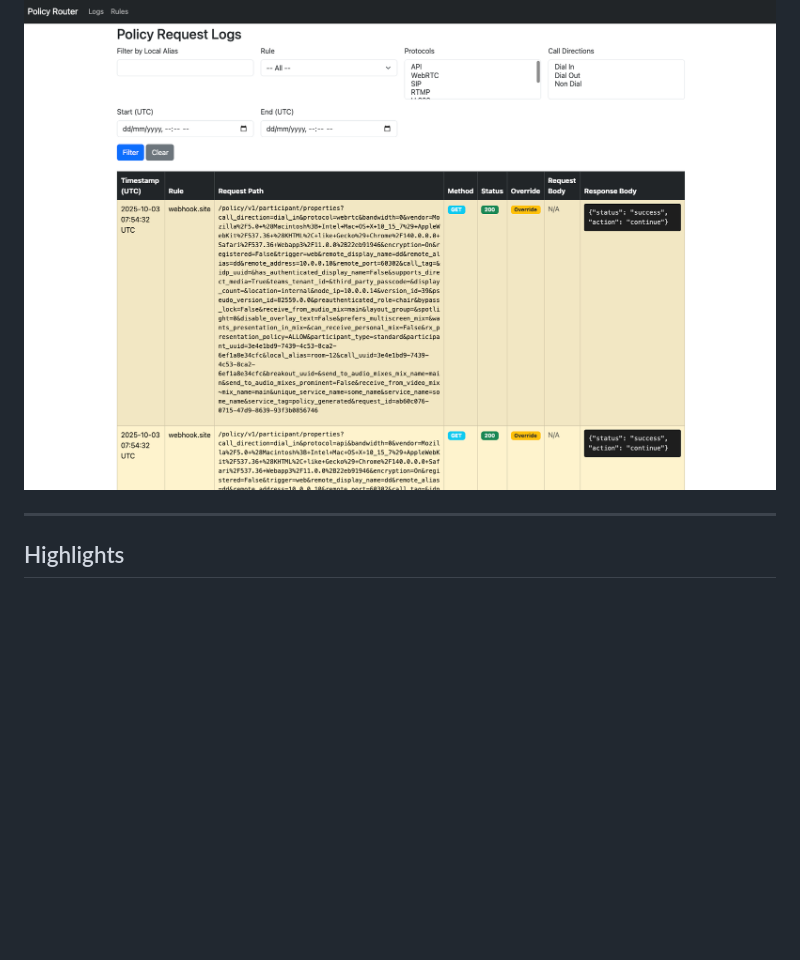
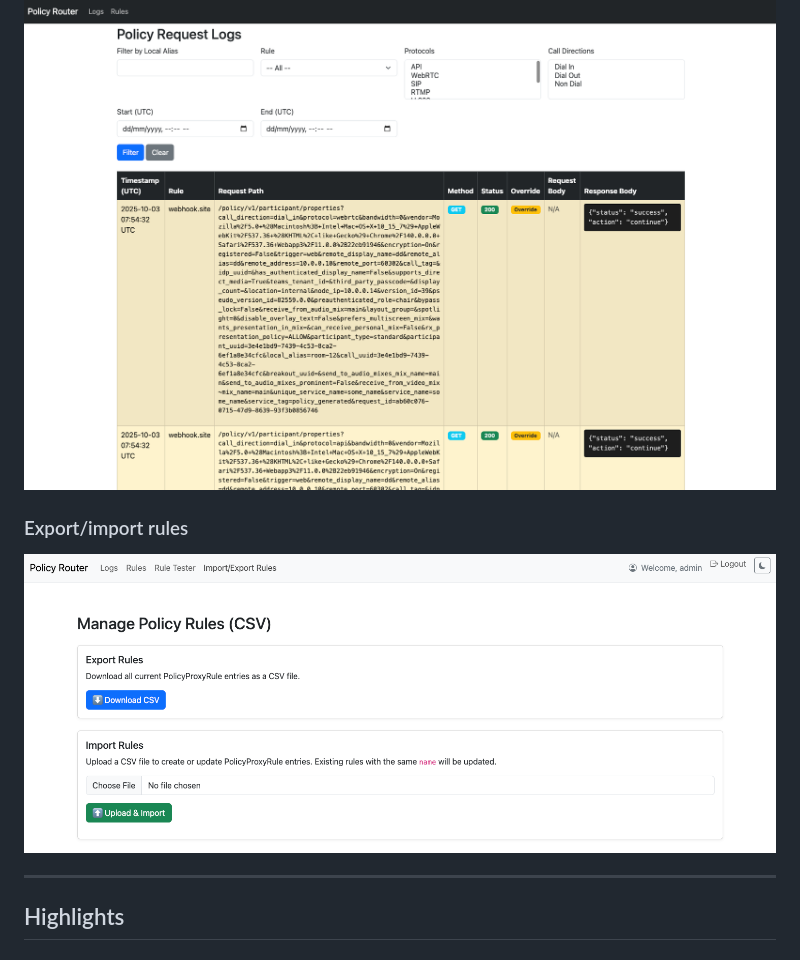
Before and after one commit to lorist/pexip_policy_router, a Markdown page: README.md, the part around the change. GitHub-like rendering; blank space fills up the shorter version.

Commit message:
Add csv import image

```diff
--- a/README.md
+++ b/README.md
@@ -46,6 +46,9 @@ Administrators can configure **regex-based rules** to forward or override policy
 
 ### Logs Viewer
 ![Logs View](docs/screenshots/policy_router_filter_logs.png)
+
+### Export/import rules
+![Logs View](docs/screenshots/policy_router_csv.png)
 
 ---
 
```
